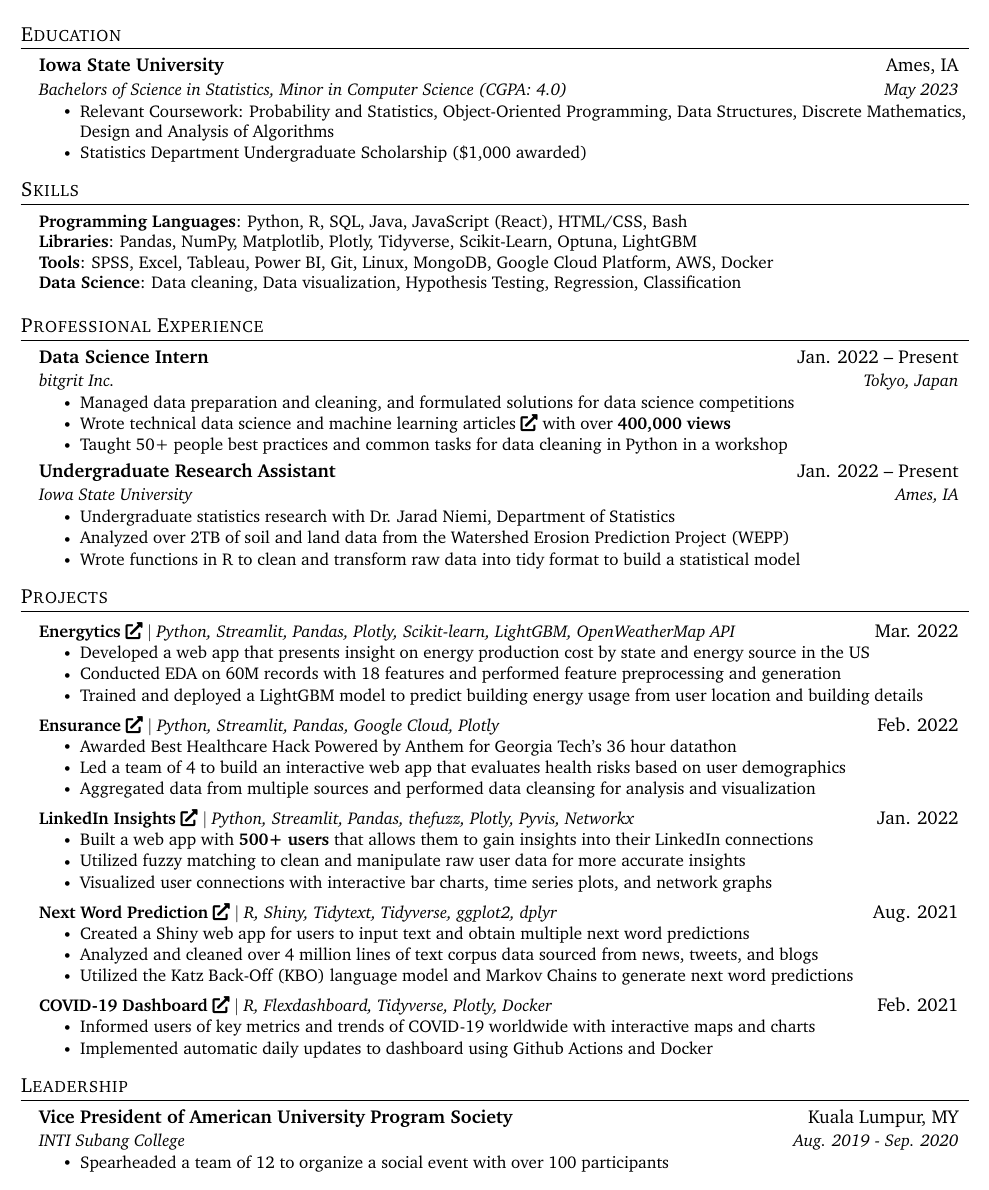
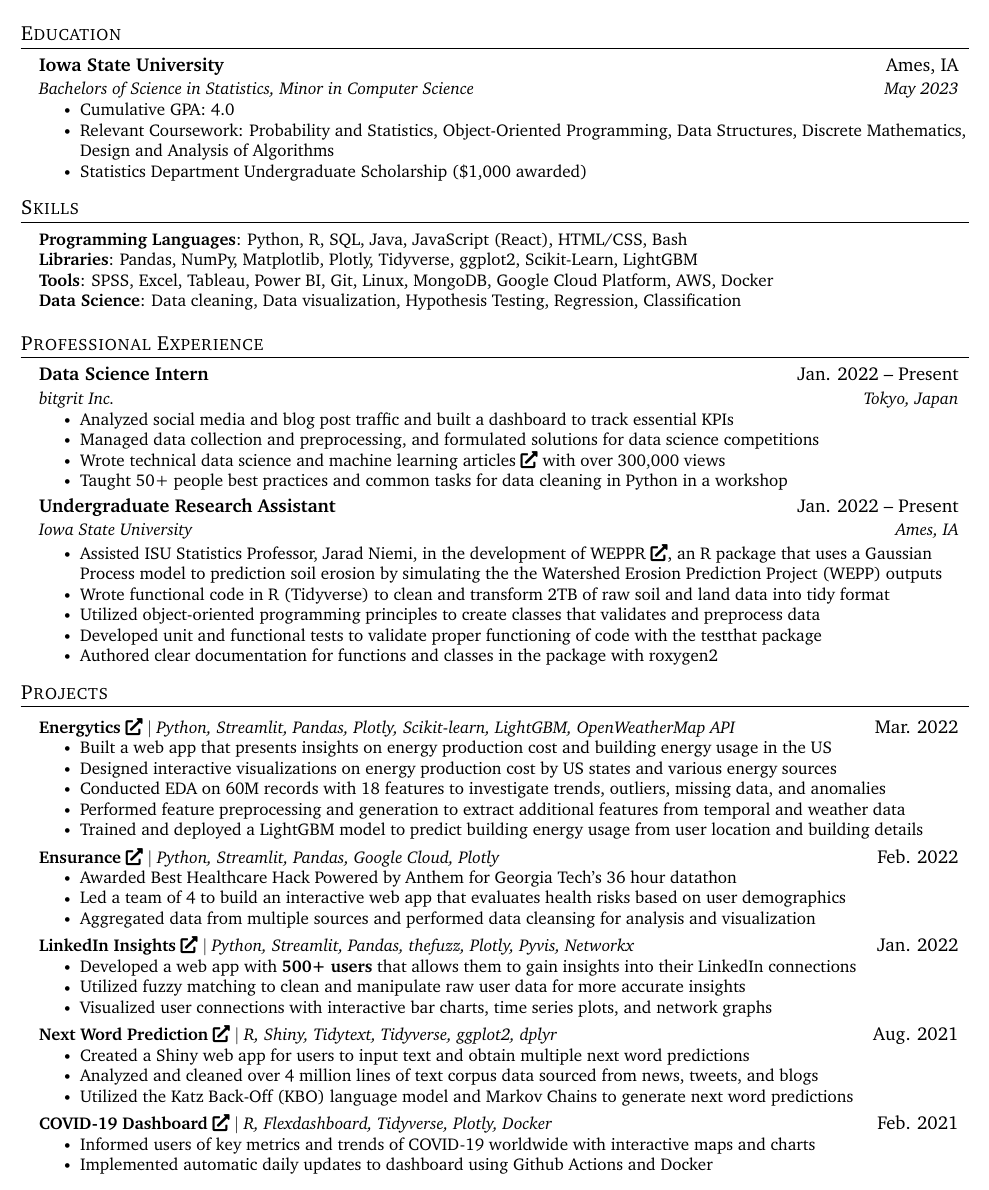
Before and after one commit to benthecoder/resume, a LaTeX document (main.tex, which reads src/education.tex, src/experience.tex, src/projects.tex): part of the page, cut so that both start at the same text. Compiled offline with pdfLaTeX.

Commit message:
Updates from Overleaf

```diff
--- a/src/education.tex
+++ b/src/education.tex
@@ -2,8 +2,9 @@
   \resumeSubHeadingListStart
     \resumeSubheading
       {Iowa State University}{Ames, IA}
-      {Bachelors of Science in Statistics, Minor in Computer Science (CGPA: 4.0)}{May 2023}
+      {Bachelors of Science in Statistics, Minor in Computer Science }{May 2023}
         \resumeItemListStart
+            \resumeItem{Cumulative GPA: 4.0}
             \resumeItem{Relevant Coursework: Probability and Statistics, Object-Oriented Programming, Data Structures, Discrete Mathematics, Design and Analysis of Algorithms}
             \resumeItem{Statistics Department Undergraduate Scholarship (\$1,000 awarded)}
         \resumeItemListEnd
--- a/src/experience.tex
+++ b/src/experience.tex
@@ -5,10 +5,10 @@
       {Data Science Intern}{Jan. 2022 -- Present}
       {bitgrit Inc.}{Tokyo, Japan}
       \resumeItemListStart
-        \resumeItem{Managed data preparation and cleaning, and formulated solutions for data science competitions}
-        \resumeItem{Wrote technical data science and machine learning articles \href{https://benedictxneo.medium.com/}{\faIcon{external-link-alt}} with over \textbf{400,000 views}}
-        % \textbf{\resumeItem{Boosted social media and blog post traffic by 15\% by building a dashboard to track KPI metrics}}
-        % \resumeItem{Built a dashboard to track social media and blog post traffic and KPIs}
+        \resumeItem{Analyzed social media and blog post traffic and built a dashboard to track essential KPIs}
+        % \resumeItem{Boosted social media and blog post traffic by \textbf{15\%} by building a dashboard to track KPI metrics}
+        \resumeItem{Managed data collection and preprocessing, and formulated solutions for data science competitions}
+        \resumeItem{Wrote technical data science and machine learning articles \href{https://benedictxneo.medium.com/}{\faIcon{external-link-alt}} with over 300,000 views}
         \resumeItem{Taught 50+ people best practices and common tasks for data cleaning in Python in a workshop}
       \resumeItemListEnd
 
@@ -16,9 +16,11 @@
       {Undergraduate Research Assistant}{Jan. 2022 -- Present}
       {Iowa State University}{Ames, IA}
       \resumeItemListStart
-        \resumeItem{Undergraduate statistics research with Dr. Jarad Niemi, Department of Statistics}
-        \resumeItem{Analyzed over 2TB of soil and land data from the Watershed Erosion Prediction Project (WEPP)}
-        \resumeItem{Wrote functions in R to clean and transform raw data into tidy format to build a statistical model}
+        \resumeItem{Assisted ISU Statistics Professor, Jarad Niemi, in the development of WEPPR \href{https://github.com/jarad/WEPPR}{\faIcon{external-link-alt}}, an R package that uses a Gaussian Process model to prediction soil erosion by simulating the the Watershed Erosion Prediction Project (WEPP) outputs}
+        \resumeItem{Wrote functional code in R (Tidyverse) to clean and transform 2TB of raw soil and land data into tidy format}
+        \resumeItem{Utilized object-oriented programming principles to create classes that validates and preprocess data}
+        \resumeItem{Developed unit and functional tests to validate proper functioning of code with the testthat package}
+        \resumeItem{Authored clear documentation for functions and classes in the package with roxygen2}
       \resumeItemListEnd
 
     % \resumeSubheading
--- a/src/projects.tex
+++ b/src/projects.tex
@@ -4,9 +4,12 @@
       \resumeProjectHeading
           {\textbf{{Energytics}} \href{https://github.com/benthecoder/Energytics}{\faIcon{external-link-alt}} $|$ \emph{Python, Streamlit, Pandas, Plotly, Scikit-learn, LightGBM, OpenWeatherMap API}}{Mar. 2022}
           \resumeItemListStart
-            \resumeItem{Developed a web app that presents insight on energy production cost by state and energy source in the US}
-            \resumeItem{Conducted EDA on 60M records with 18 features and performed feature preprocessing and generation}
+            \resumeItem{Built a web app that presents insights on energy production cost and building energy usage in the US}
+            \resumeItem{Designed interactive visualizations on energy production cost by US states and various energy sources}
+            \resumeItem{Conducted EDA on 60M records with 18 features to investigate trends, outliers, missing data, and anomalies}
+            \resumeItem{Performed feature preprocessing and generation to extract additional features from temporal and weather data}
             \resumeItem{Trained and deployed a LightGBM model to predict building energy usage from user location and building details}
+
           \resumeItemListEnd
     \resumeSubHeadingListEnd
 
@@ -24,7 +27,7 @@
       \resumeProjectHeading
           {\textbf{{LinkedIn Insights}} \href{https://github.com/benthecoder/linkedin-visualizer}{\faIcon{external-link-alt}} $|$ \emph{Python, Streamlit, Pandas, thefuzz, Plotly, Pyvis, Networkx}}{Jan. 2022}
           \resumeItemListStart
-            \resumeItem{Built a web app with \textbf{500+ users} that allows them to gain insights into their LinkedIn connections}
+            \resumeItem{Developed a web app with \textbf{500+ users} that allows them to gain insights into their LinkedIn connections}
             \resumeItem{Utilized fuzzy matching to clean and manipulate raw user data for more accurate insights}
             \resumeItem{Visualized user connections with interactive bar charts, time series plots, and network graphs}
           \resumeItemListEnd
--- a/src/skills.tex
+++ b/src/skills.tex
@@ -2,7 +2,7 @@
  \begin{itemize}[leftmargin=0.15in, label={}]
     \small{\item{
      \textbf{Programming Languages}{: Python, R, SQL, Java, JavaScript (React), HTML/CSS, Bash} \\
-     \textbf{Libraries}{: Pandas, NumPy, Matplotlib, Plotly, Tidyverse, Scikit-Learn, Optuna, LightGBM}\\
+     \textbf{Libraries}{: Pandas, NumPy, Matplotlib, Plotly, Tidyverse, ggplot2, Scikit-Learn, LightGBM}\\
      \textbf{Tools}{: SPSS, Excel, Tableau, Power BI, Git, Linux, MongoDB, Google Cloud Platform, AWS, Docker}\\
      \textbf{Data Science}{: Data cleaning, Data visualization, Hypothesis Testing, Regression, Classification}\\
     %  \textbf{Data Engineering}{: Docker, Airflow, Spark, Kafka, dbt, BigQuery}
```
Also changed, not shown: main.tex (+1 -1 lines).
